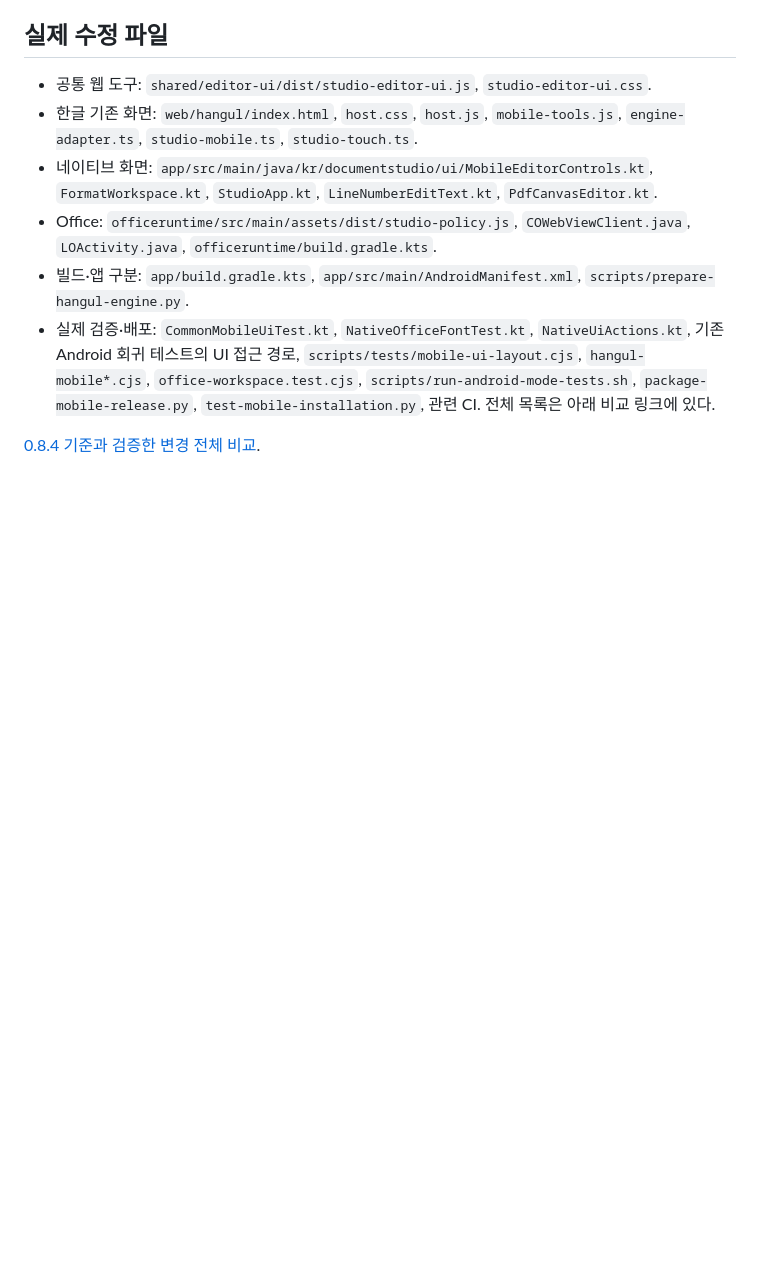
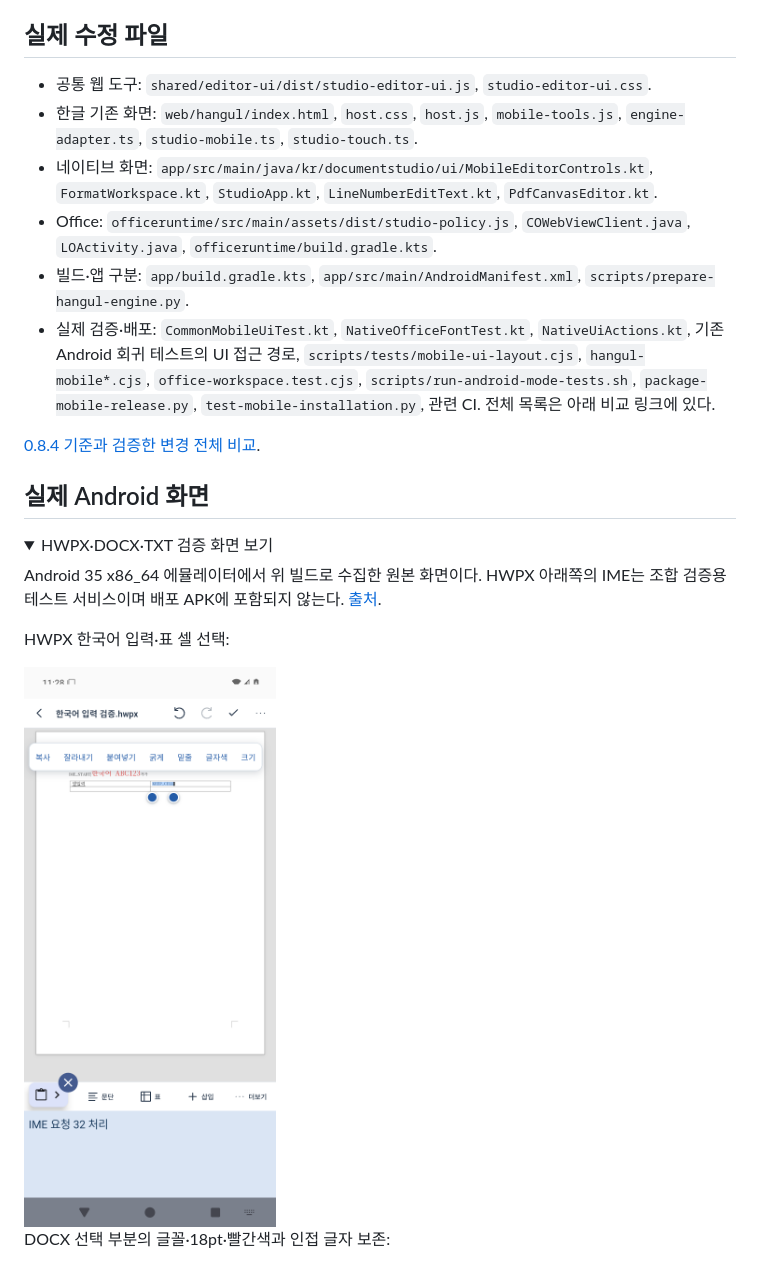
Before and after one commit to Ch-wook/File_Translator, a Markdown page: docs/COMMON_MOBILE_UI_RESULTS.md, the part around the change printed below. Rendered like a GitHub page; pictures changed too: docs/screenshots/0.8.5-hwpx-android.png (added); folded sections open; blank space fills up the shorter version.

Commit message:
Preserve the actual verified HWPX, Writer and text editor Android screenshots [publish-docs]

```diff
--- a/docs/COMMON_MOBILE_UI_RESULTS.md
+++ b/docs/COMMON_MOBILE_UI_RESULTS.md
@@ -91,3 +91,18 @@
 - 실제 검증·배포: `CommonMobileUiTest.kt`, `NativeOfficeFontTest.kt`, `NativeUiActions.kt`, 기존 Android 회귀 테스트의 UI 접근 경로, `scripts/tests/mobile-ui-layout.cjs`, `hangul-mobile*.cjs`, `office-workspace.test.cjs`, `scripts/run-android-mode-tests.sh`, `package-mobile-release.py`, `test-mobile-installation.py`, 관련 CI. 전체 목록은 아래 비교 링크에 있다.
 
 [0.8.4 기준과 검증한 변경 전체 비교](https://github.com/Ch-wook/File_Translator/compare/63944c500c5437e478f235598158159a36d99428...10ab10e01e027c35af3083e5d22a9e14b02c4f50).
+
+
+## 실제 Android 화면
+
+<details>
+<summary>HWPX·DOCX·TXT 검증 화면 보기</summary>
+
+Android 35 x86_64 에뮬레이터에서 위 빌드로 수집한 원본 화면이다. HWPX 아래쪽의 IME는 조합 검증용 테스트 서비스이며 배포 APK에 포함되지 않는다. [출처](screenshots/0.8.5-evidence.json).
+
+HWPX 한국어 입력·표 셀 선택:
+
+<img src="screenshots/0.8.5-hwpx-android.png" width="300" alt="Android HWPX 한국어 입력과 표 셀 선택"/>
+
+DOCX 선택 부분의 글꼴·18pt·빨간색과 인접 글자 보존:
+
```
Also changed, not shown: other parts of docs/COMMON_MOBILE_UI_RESULTS.md (+7 -0 lines), docs/screenshots/0.8.5-docx-android.png (added), docs/screenshots/0.8.5-txt-android.png (added), 1 other file.
